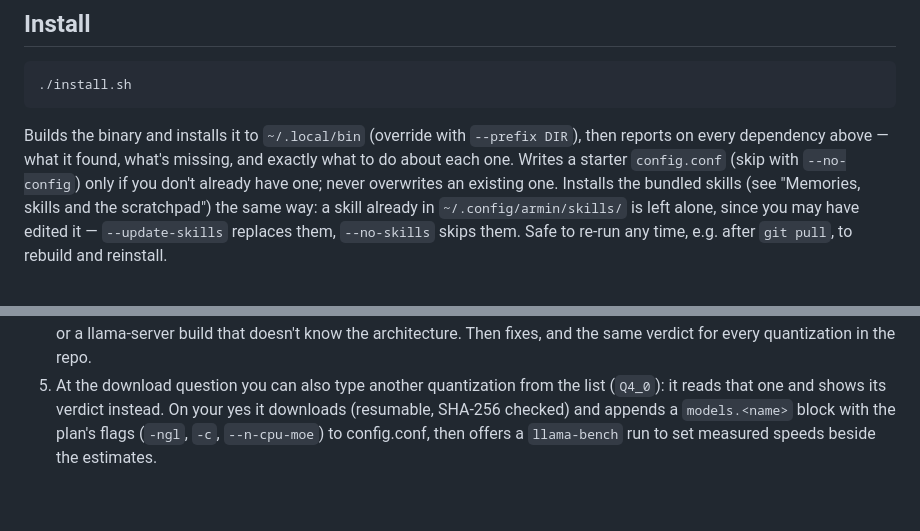
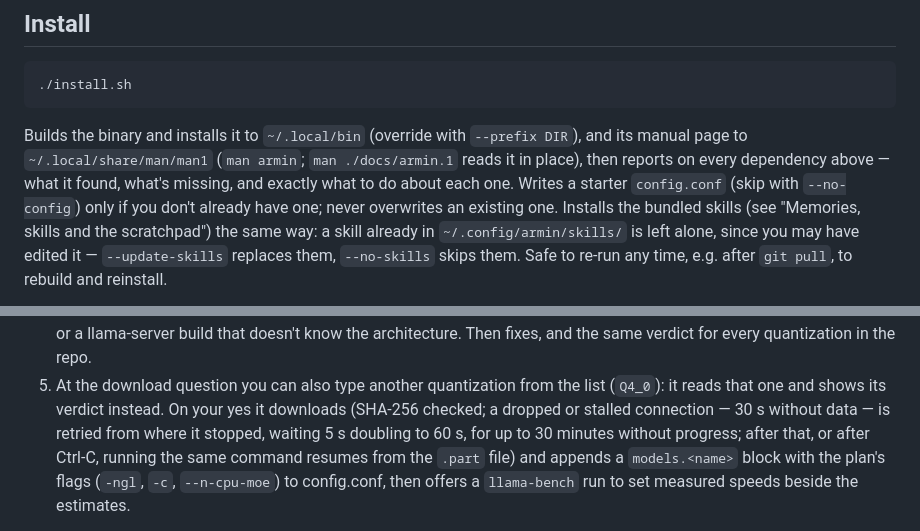
Before and after one commit to UShouldRun/Armin, a Markdown page: README.md, 2 parts joined by grey strips. Drawn GitHub-style; blank space fills up the shorter version.

Commit message:
README: note the installed man page and -install's download retries

````diff
--- a/README.md
+++ b/README.md
@@ -57,7 +57,8 @@ hand-rolled against the standard library.
 ```
 
 Builds the binary and installs it to `~/.local/bin` (override with
-`--prefix DIR`), then reports on every dependency above — what it
+`--prefix DIR`), and its manual page to `~/.local/share/man/man1`
+(`man armin`; `man ./docs/armin.1` reads it in place), then reports on every dependency above — what it
 found, what's missing, and exactly what to do about each one. Writes
 a starter `config.conf` (skip with `--no-config`) only if you don't
 already have one; never overwrites an existing one. Installs the
@@ -595,7 +596,11 @@ machine before downloading it. `<model>` is any of:
    verdict for every quantization in the repo.
 5. At the download question you can also type another quantization
    from the list (`Q4_0`): it reads that one and shows its verdict
-   instead. On your yes it downloads (resumable, SHA-256 checked) and appends a
+   instead. On your yes it downloads (SHA-256 checked; a dropped or
+   stalled connection — 30 s without data — is retried from where it
+   stopped, waiting 5 s doubling to 60 s, for up to 30 minutes
+   without progress; after that, or after Ctrl-C, running the same
+   command resumes from the `.part` file) and appends a
    `models.<name>` block with the plan's flags (`-ngl`, `-c`,
    `--n-cpu-moe`) to config.conf, then offers a `llama-bench` run to
    set measured speeds beside the estimates.
````
